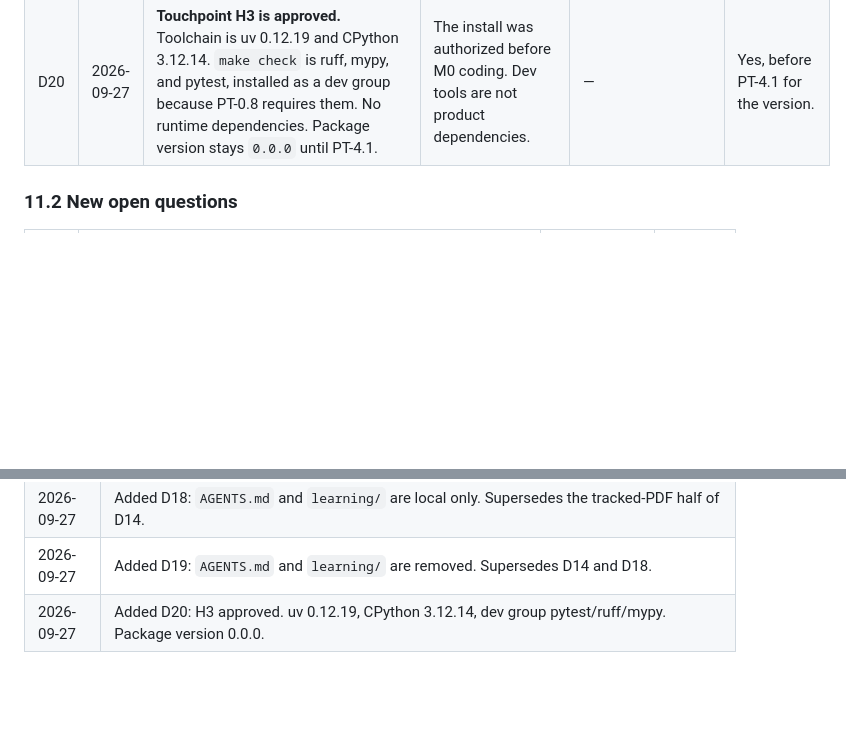
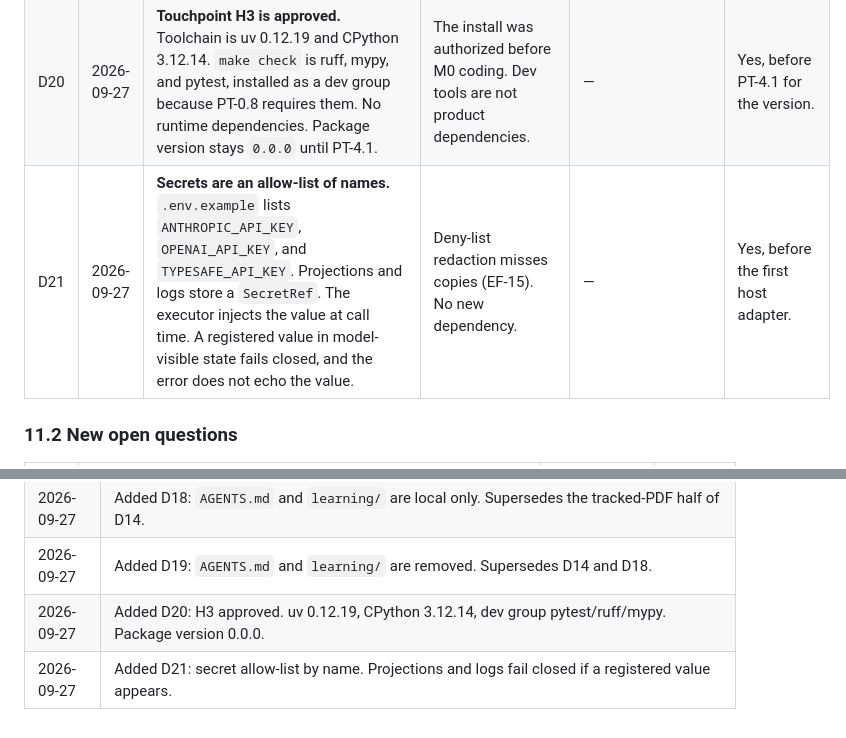
Before and after one commit to shrijacked/ARBITER, a Markdown page: docs/DECISION_LOG.md, 2 parts joined by grey strips. Rendered like a GitHub page; blank space fills up the shorter version.

Commit message:
Record the secrets allow-list decision
A registered value in model-visible state fails closed.
Part of PT-0.9

Co-authored-by: Cursor <cursoragent@cursor.com>

```diff
--- a/docs/DECISION_LOG.md
+++ b/docs/DECISION_LOG.md
@@ -169,6 +169,7 @@ These rows amend the register after the user chose to build a product. They do *
 | D18 | 2026-09-27 | **`AGENTS.md` and `learning/` stay on this machine.** They are updated as tasks finish, including a local PDF rebuild, and they are never committed or pushed. | The user said they should never be pushed. The book remains the teaching record locally. | **D14** (master PDF tracked in git). | Yes. |
 | D19 | 2026-09-27 | **Remove `AGENTS.md` and `learning/`.** They are deleted, not kept locally, and not recreated. Definition of done is PLAN.md §14 only. | The user said to remove them. | **D14** and **D18**. | Yes. |
 | D20 | 2026-09-27 | **Touchpoint H3 is approved.** Toolchain is uv 0.12.19 and CPython 3.12.14. `make check` is ruff, mypy, and pytest, installed as a dev group because PT-0.8 requires them. No runtime dependencies. Package version stays `0.0.0` until PT-4.1. | The install was authorized before M0 coding. Dev tools are not product dependencies. | — | Yes, before PT-4.1 for the version. |
+| D21 | 2026-09-27 | **Secrets are an allow-list of names.** `.env.example` lists `ANTHROPIC_API_KEY`, `OPENAI_API_KEY`, and `TYPESAFE_API_KEY`. Projections and logs store a `SecretRef`. The executor injects the value at call time. A registered value in model-visible state fails closed, and the error does not echo the value. | Deny-list redaction misses copies (EF-15). No new dependency. | — | Yes, before the first host adapter. |
 
 ### 11.2 New open questions
 
@@ -209,3 +210,4 @@ These rows amend the register after the user chose to build a product. They do *
 | 2026-09-27 | Added D18: `AGENTS.md` and `learning/` are local only. Supersedes the tracked-PDF half of D14. |
 | 2026-09-27 | Added D19: `AGENTS.md` and `learning/` are removed. Supersedes D14 and D18. |
 | 2026-09-27 | Added D20: H3 approved. uv 0.12.19, CPython 3.12.14, dev group pytest/ruff/mypy. Package version 0.0.0. |
+| 2026-09-27 | Added D21: secret allow-list by name. Projections and logs fail closed if a registered value appears. |
```
Also changed, not shown: docs/PLAN.md (+3 -2 lines).
